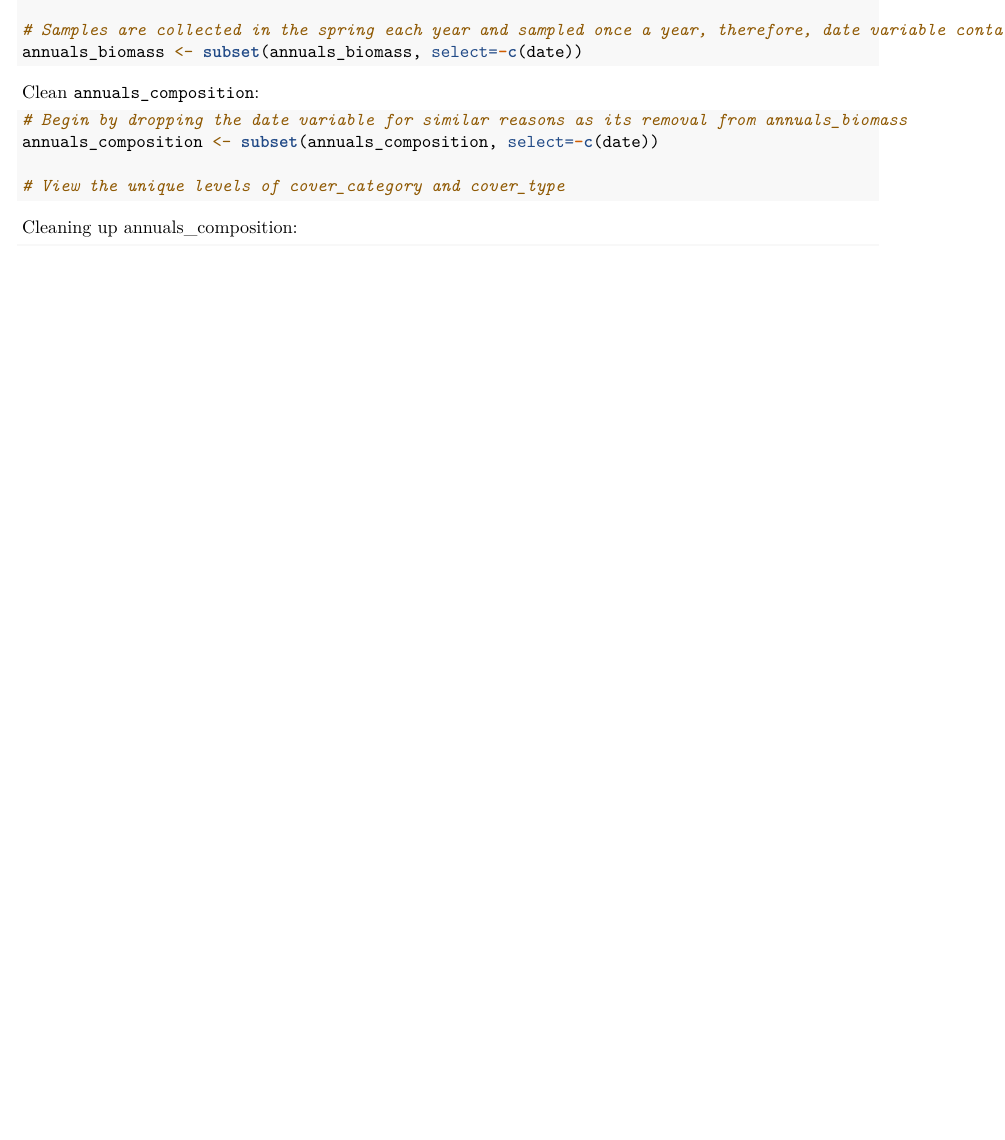
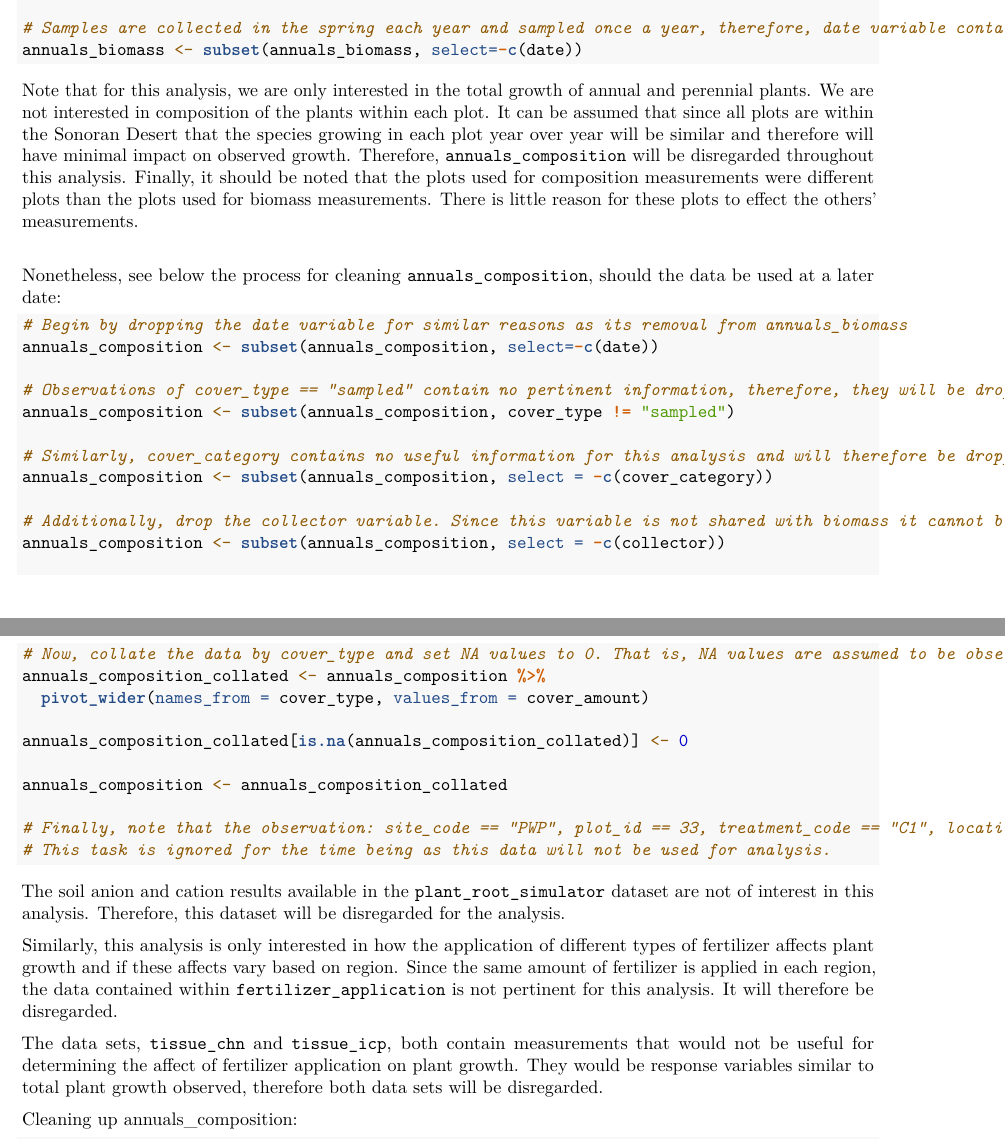
Before and after one commit to kyleConrad22/STAT-656-Final-Project-Baker-Conrad, an R Markdown document (Final_Report.Rmd): part of page 2 of 14 before the commit and two parts of pages 2 and 3 of 15 after it, the two joined at a grey line, cut so that both start at the same text, the shorter picture padded with empty space. Rendered offline with R 4.5, knitr and Pandoc, then LaTeX, with nearby package versions; some code elsewhere in the file could not run offline.

Commit message:
Remove Irrelevant Data Sets
Additionally, update the cleaning of annuals_composition; in case it is used in the future.

````diff
--- a/Final_Report.Rmd
+++ b/Final_Report.Rmd
@@ -69,15 +69,55 @@ annuals_biomass <- subset(annuals_biomass, select=-c(notes))
 annuals_biomass <- subset(annuals_biomass, select=-c(date))
 ```
 
-Clean `annuals_composition`:
+Note that for this analysis, we are only interested in the total growth of annual and perennial plants. We are not interested in composition of the plants within each plot. It can be assumed that since all plots are within the Sonoran Desert that the species growing in each plot year over year will be similar and therefore will have minimal impact on observed growth. Therefore, `annuals_composition` will be disregarded throughout this analysis. Finally, it should be noted that the plots used for composition measurements were different plots than the plots used for biomass measurements. There is little reason for these plots to effect the others' measurements.\
+
+Nonetheless, see below the process for cleaning `annuals_composition`, should the data be used at a later date:
 ```{r, results="hide"}
 # Begin by dropping the date variable for similar reasons as its removal from annuals_biomass
 annuals_composition <- subset(annuals_composition, select=-c(date))
 
-# View the unique levels of cover_category and cover_type
+# Observations of cover_type == "sampled" contain no pertinent information, therefore, they will be dropped
+annuals_composition <- subset(annuals_composition, cover_type != "sampled")
 
+# Similarly, cover_category contains no useful information for this analysis and will therefore be dropped.
+annuals_composition <- subset(annuals_composition, select = -c(cover_category))
+
+# Additionally, drop the collector variable. Since this variable is not shared with biomass it cannot be used for analysis.
+annuals_composition <- subset(annuals_composition, select = -c(collector))
+
+# Now, collate the data by cover_type and set NA values to 0. That is, NA values are assumed to be observations where the plant was not observed.
+annuals_composition_collated <- annuals_composition %>%
+  pivot_wider(names_from = cover_type, values_from = cover_amount)
+
+annuals_composition_collated[is.na(annuals_composition_collated)] <- 0
+
+annuals_composition <- annuals_composition_collated
+
+# Finally, note that the observation: site_code == "PWP", plot_id == 33, treatment_code == "C1", location_within_plot == "P", subplot == 2, and year == "2013"; has a far outlying total_shrub_cover variable value (7.000). It is assumed that this was a mistake in data collection and as such will be set as the sum of all other observed covers.
+# This task is ignored for the time being as this data will not be used for analysis.
 ```
 
+```{r, echo=FALSE}
+# Remove unused variables from the environment
+rm(annuals_composition_collated, annuals_composition)
+```
+
+The soil anion and cation results available in the `plant_root_simulator` dataset are not of interest in this analysis. Therefore, this dataset will be disregarded for the analysis.
+```{r, echo = FALSE}
+# Remove unused dataset from the environment
+rm(plant_root_simulator)
+```
+
+Similarly, this analysis is only interested in how the application of different types of fertilizer affects plant growth and if these affects vary based on region. Since the same amount of fertilizer is applied in each region, the data contained within `fertilizer_application` is not pertinent for this analysis. It will therefore be disregarded.
+```{r, echo=FALSE}
+# Remove unused dataset from the environment
+rm(fertilizer_application)
+```
+
+The data sets, `tissue_chn` and `tissue_icp`, both contain measurements that would not be useful for determining the affect of fertilizer application on plant growth. They would be response variables similar to total plant growth observed, therefore both data sets will be disregarded.
+```{r, echo =FALSE}
+rm(tissue_chn, tissue_icp)
+```
 
 Cleaning up annuals_composition:
 ```{r}
````
